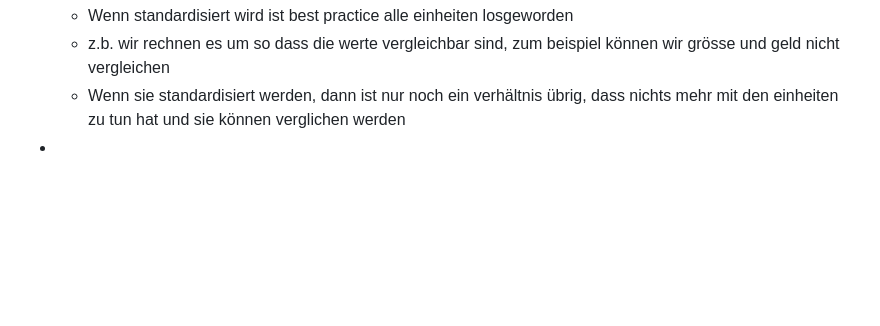
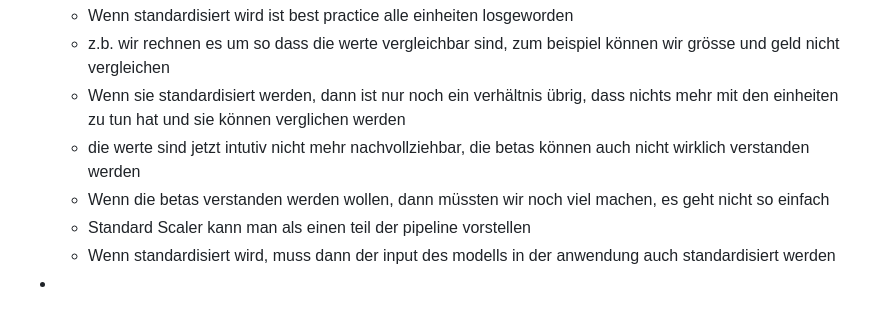
Before and after one commit to Nora-Olivia-Ammann/cas_data_science, a Markdown page: 0_Notes/09_Machine_Learning.md, the part around the change. Drawn GitHub-style; blank space fills up the shorter version.

```diff
--- a/0_Notes/09_Machine_Learning.md
+++ b/0_Notes/09_Machine_Learning.md
@@ -269,4 +269,8 @@
   - Wenn standardisiert wird ist best practice alle einheiten losgeworden
   - z.b. wir rechnen es um so dass die werte vergleichbar sind, zum beispiel können wir grösse und geld nicht vergleichen
   - Wenn sie standardisiert werden, dann ist nur noch ein verhältnis übrig, dass nichts mehr mit den einheiten zu tun hat und sie können verglichen werden
+  - die werte sind jetzt intutiv nicht mehr nachvollziehbar, die betas können auch nicht wirklich verstanden werden
+  - Wenn die betas verstanden werden wollen, dann müssten wir noch viel machen, es geht nicht so einfach
+  - Standard Scaler kann man als einen teil der pipeline vorstellen
+  - Wenn standardisiert wird, muss dann der input des modells in der anwendung auch standardisiert werden
 -
```
